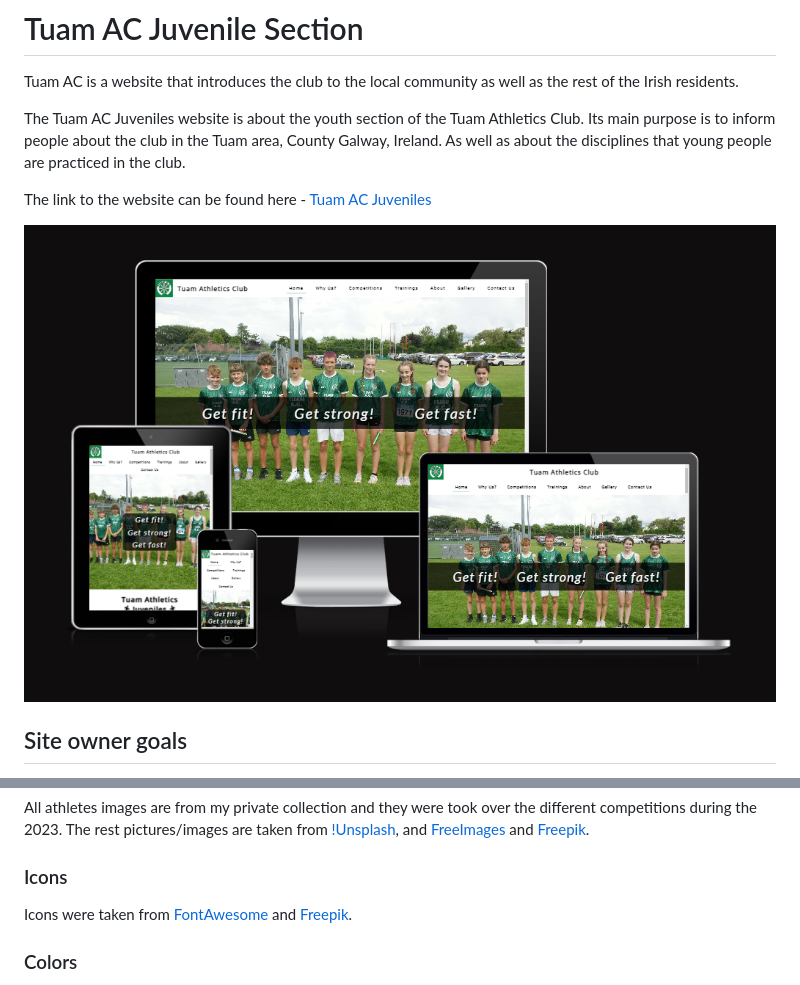
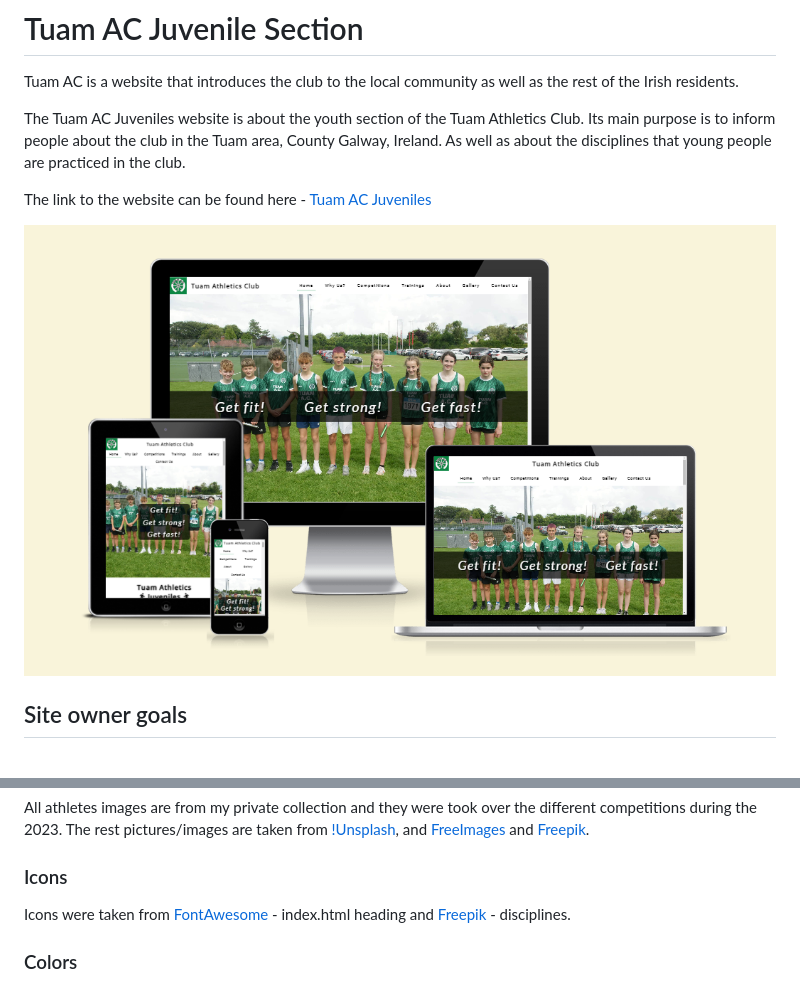
Before and after one commit to Lukas2020-code/TuamAC_Project, a Markdown page: README.md, 2 parts joined by grey strips. Rendered like a GitHub page; pictures changed too: docs/readme-images/am-i-responsive.png.

Commit message:
Change picture for am-i-responsive in README file

```diff
--- a/README.md
+++ b/README.md
@@ -129,7 +129,7 @@ The rest pictures/images are taken from [!Unsplash](https://unsplash.com/), and
 
 ### Icons
 
-Icons were taken from [FontAwesome](https://fontawesome.com/) and [Freepik](https://www.freepik.com/).
+Icons were taken from [FontAwesome](https://fontawesome.com/) - index.html heading and [Freepik](https://www.freepik.com/) - disciplines.
 
 ### Colors
 
```
